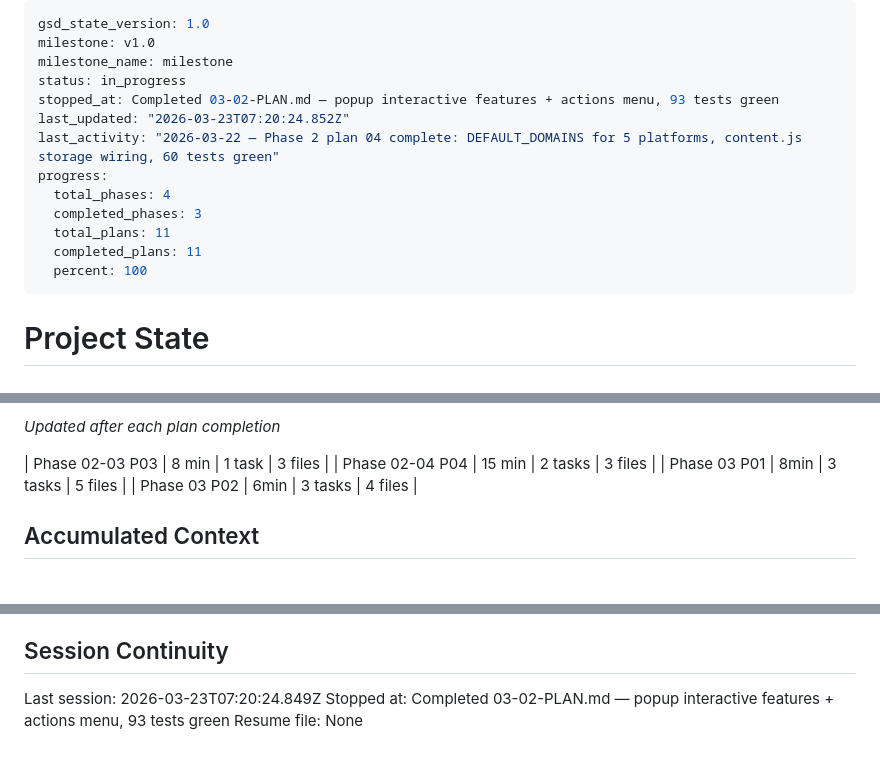
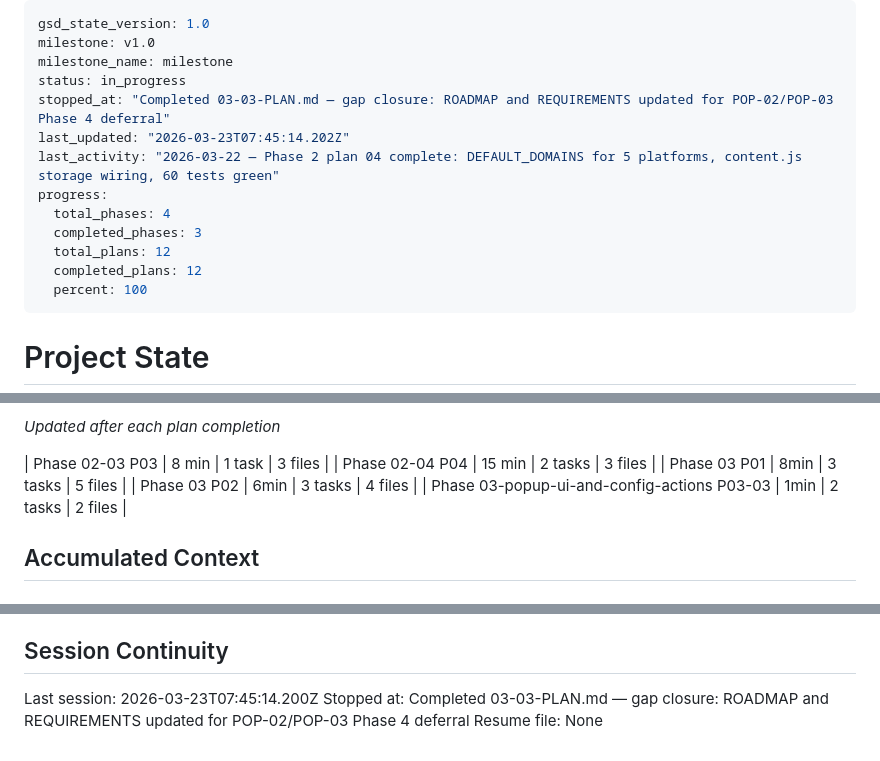
Before and after one commit to itzikwo/Hebrew-RTL-Chrome-Extension, a Markdown page: .planning/STATE.md, 3 parts joined by grey strips. Drawn GitHub-style.

Commit message:
docs(03-03): complete gap closure plan — ROADMAP and REQUIREMENTS updated for Phase 4 picker deferral
- 03-03-SUMMARY.md created documenting documentation gap closure
- STATE.md updated: progress 100%, decisions logged, session recorded
- ROADMAP.md phase 3 progress table updated to 3/3 Complete

```diff
--- a/.planning/STATE.md
+++ b/.planning/STATE.md
@@ -3,14 +3,14 @@ gsd_state_version: 1.0
 milestone: v1.0
 milestone_name: milestone
 status: in_progress
-stopped_at: Completed 03-02-PLAN.md — popup interactive features + actions menu, 93 tests green
-last_updated: "2026-03-23T07:20:24.852Z"
+stopped_at: "Completed 03-03-PLAN.md — gap closure: ROADMAP and REQUIREMENTS updated for POP-02/POP-03 Phase 4 deferral"
+last_updated: "2026-03-23T07:45:14.202Z"
 last_activity: "2026-03-22 — Phase 2 plan 04 complete: DEFAULT_DOMAINS for 5 platforms, content.js storage wiring, 60 tests green"
 progress:
   total_phases: 4
   completed_phases: 3
-  total_plans: 11
-  completed_plans: 11
+  total_plans: 12
+  completed_plans: 12
   percent: 100
 ---
 
@@ -55,6 +55,7 @@ Progress: [██████████] 100% of Phase 2
 | Phase 02-04 P04 | 15 min | 2 tasks | 3 files |
 | Phase 03 P01 | 8min | 3 tasks | 5 files |
 | Phase 03 P02 | 6min | 3 tasks | 4 files |
+| Phase 03-popup-ui-and-config-actions P03-03 | 1min | 2 tasks | 2 files |
 
 ## Accumulated Context
 
@@ -106,6 +108,6 @@ None.
 
 ## Session Continuity
 
-Last session: 2026-03-23T07:20:24.849Z
-Stopped at: Completed 03-02-PLAN.md — popup interactive features + actions menu, 93 tests green
+Last session: 2026-03-23T07:45:14.200Z
+Stopped at: Completed 03-03-PLAN.md — gap closure: ROADMAP and REQUIREMENTS updated for POP-02/POP-03 Phase 4 deferral
 Resume file: None
```
Also changed, not shown: other parts of .planning/STATE.md (+1 -0 lines), .planning/ROADMAP.md (+1 -1 lines), 1 other file.
